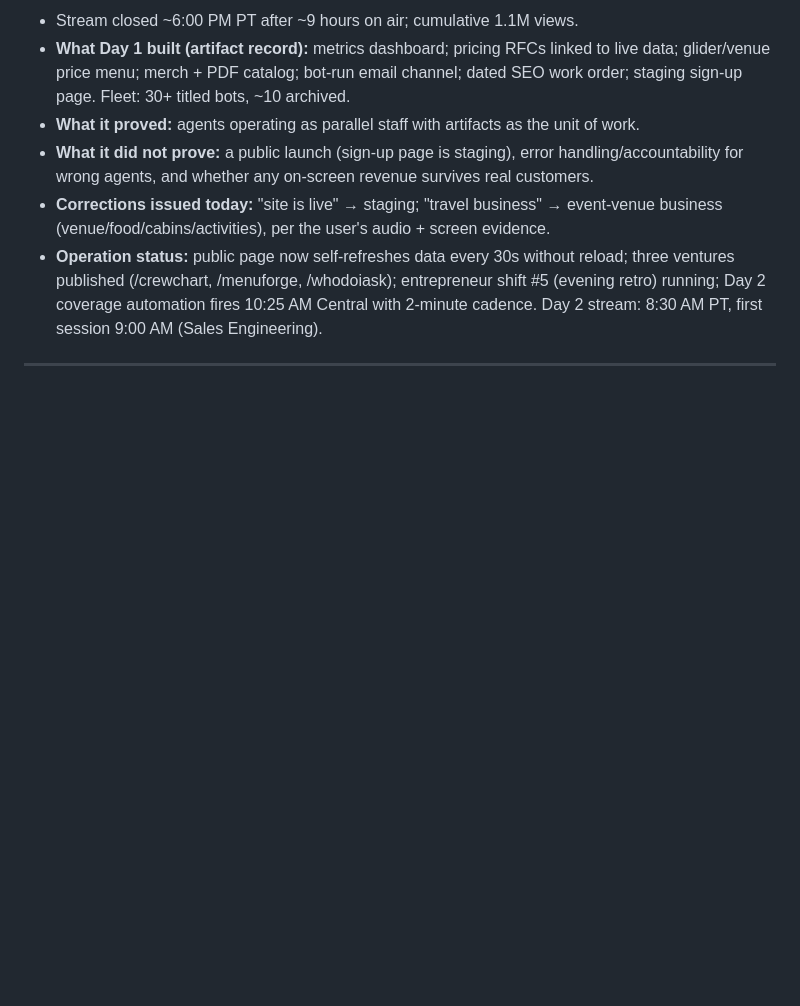
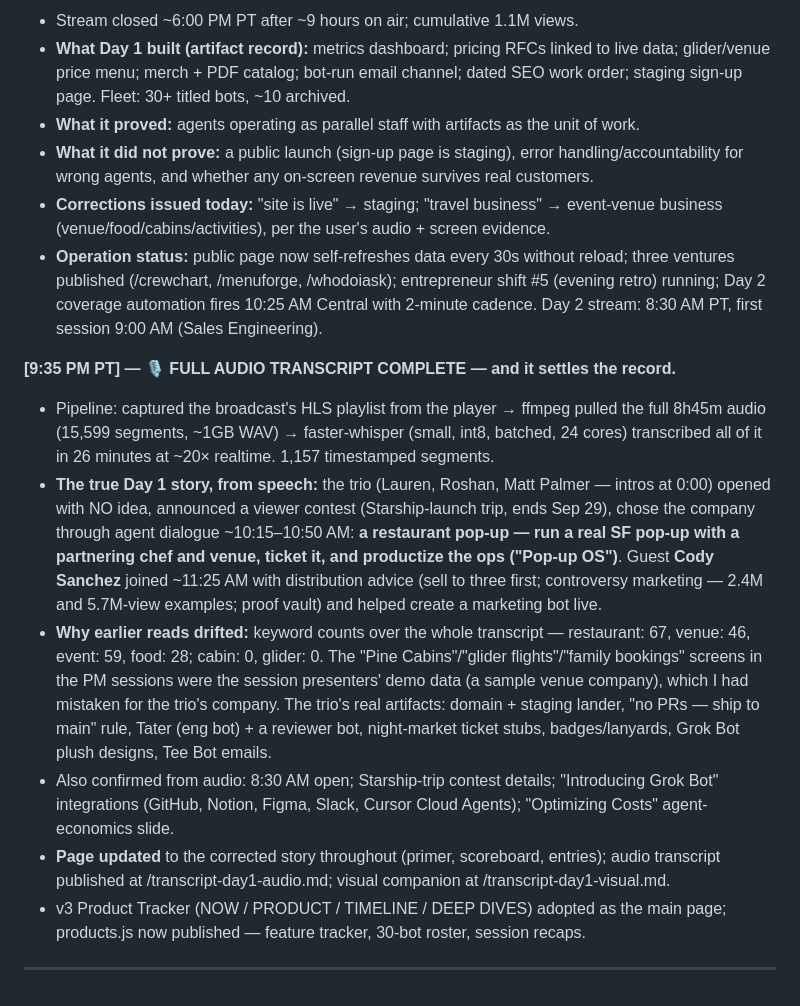
Before and after one commit to shashwatphd-ai/grok-bot-galaxy-live, a Markdown page: commentary-log.md, the part around the change. GitHub-like rendering; blank space fills up the shorter version.

Commit message:
log: transcript findings

```diff
--- a/commentary-log.md
+++ b/commentary-log.md
@@ -175,4 +175,12 @@ Five cards: **Easy as iMessage** (bots DM you status/approvals — Sales Outreac
 - **Corrections issued today:** "site is live" → staging; "travel business" → event-venue business (venue/food/cabins/activities), per the user's audio + screen evidence.
 - **Operation status:** public page now self-refreshes data every 30s without reload; three ventures published (/crewchart, /menuforge, /whodoiask); entrepreneur shift #5 (evening retro) running; Day 2 coverage automation fires 10:25 AM Central with 2-minute cadence. Day 2 stream: 8:30 AM PT, first session 9:00 AM (Sales Engineering).
 
+**[9:35 PM PT] — 🎙 FULL AUDIO TRANSCRIPT COMPLETE — and it settles the record.**
+- Pipeline: captured the broadcast's HLS playlist from the player → ffmpeg pulled the full 8h45m audio (15,599 segments, ~1GB WAV) → faster-whisper (small, int8, batched, 24 cores) transcribed all of it in 26 minutes at ~20× realtime. 1,157 timestamped segments.
+- **The true Day 1 story, from speech:** the trio (Lauren, Roshan, Matt Palmer — intros at 0:00) opened with NO idea, announced a viewer contest (Starship-launch trip, ends Sep 29), chose the company through agent dialogue ~10:15–10:50 AM: **a restaurant pop-up — run a real SF pop-up with a partnering chef and venue, ticket it, and productize the ops ("Pop-up OS")**. Guest **Cody Sanchez** joined ~11:25 AM with distribution advice (sell to three first; controversy marketing — 2.4M and 5.7M-view examples; proof vault) and helped create a marketing bot live.
+- **Why earlier reads drifted:** keyword counts over the whole transcript — restaurant: 67, venue: 46, event: 59, food: 28; cabin: 0, glider: 0. The "Pine Cabins"/"glider flights"/"family bookings" screens in the PM sessions were the session presenters' demo data (a sample venue company), which I had mistaken for the trio's company. The trio's real artifacts: domain + staging lander, "no PRs — ship to main" rule, Tater (eng bot) + a reviewer bot, night-market ticket stubs, badges/lanyards, Grok Bot plush designs, Tee Bot emails.
+- Also confirmed from audio: 8:30 AM open; Starship-trip contest details; "Introducing Grok Bot" integrations (GitHub, Notion, Figma, Slack, Cursor Cloud Agents); "Optimizing Costs" agent-economics slide.
+- **Page updated** to the corrected story throughout (primer, scoreboard, entries); audio transcript published at /transcript-day1-audio.md; visual companion at /transcript-day1-visual.md.
+- v3 Product Tracker (NOW / PRODUCT / TIMELINE / DEEP DIVES) adopted as the main page; products.js now published — feature tracker, 30-bot roster, session recaps.
+
 ---
```
